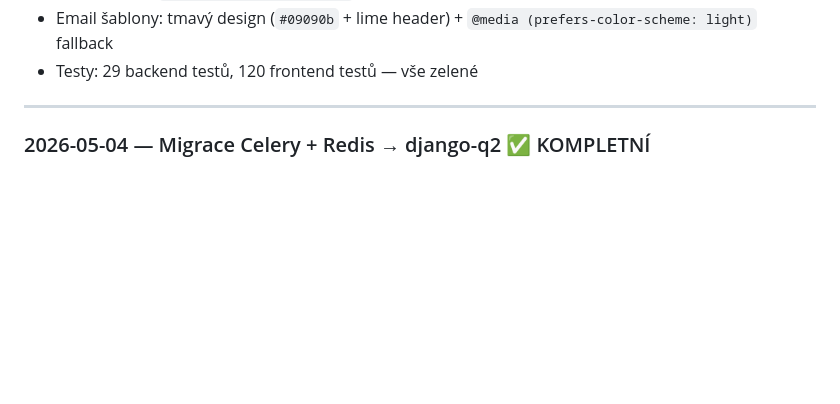
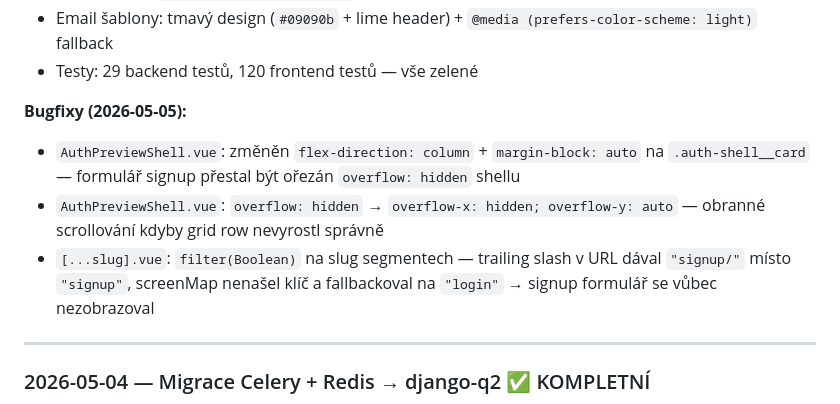
Before and after one commit to gyarab/enduroBuddy, a Markdown page: CLAUDE.md, the part around the change. GitHub-like rendering; blank space fills up the shorter version.

Commit message:
docs: update CLAUDE.md with registration flow bugfixes

```diff
--- a/CLAUDE.md
+++ b/CLAUDE.md
@@ -238,6 +238,11 @@ Spec: `docs/superpowers/specs/2026-04-18-nuxt-migration-design.md`
 - Nová stránka `/accounts/profile-setup/` — auth shell, jméno/role/terms, pre-filled z Google účtu
 - Email šablony: tmavý design (`#09090b` + lime header) + `@media (prefers-color-scheme: light)` fallback
 - Testy: 29 backend testů, 120 frontend testů — vše zelené
+
+**Bugfixy (2026-05-05):**
+- `AuthPreviewShell.vue`: změněn `flex-direction: column` + `margin-block: auto` na `.auth-shell__card` — formulář signup přestal být ořezán `overflow: hidden` shellu
+- `AuthPreviewShell.vue`: `overflow: hidden` → `overflow-x: hidden; overflow-y: auto` — obranné scrollování kdyby grid row nevyrostl správně
+- `[...slug].vue`: `filter(Boolean)` na slug segmentech — trailing slash v URL dával `"signup/"` místo `"signup"`, screenMap nenašel klíč a fallbackoval na `"login"` → signup formulář se vůbec nezobrazoval
 
 ---
 
```
